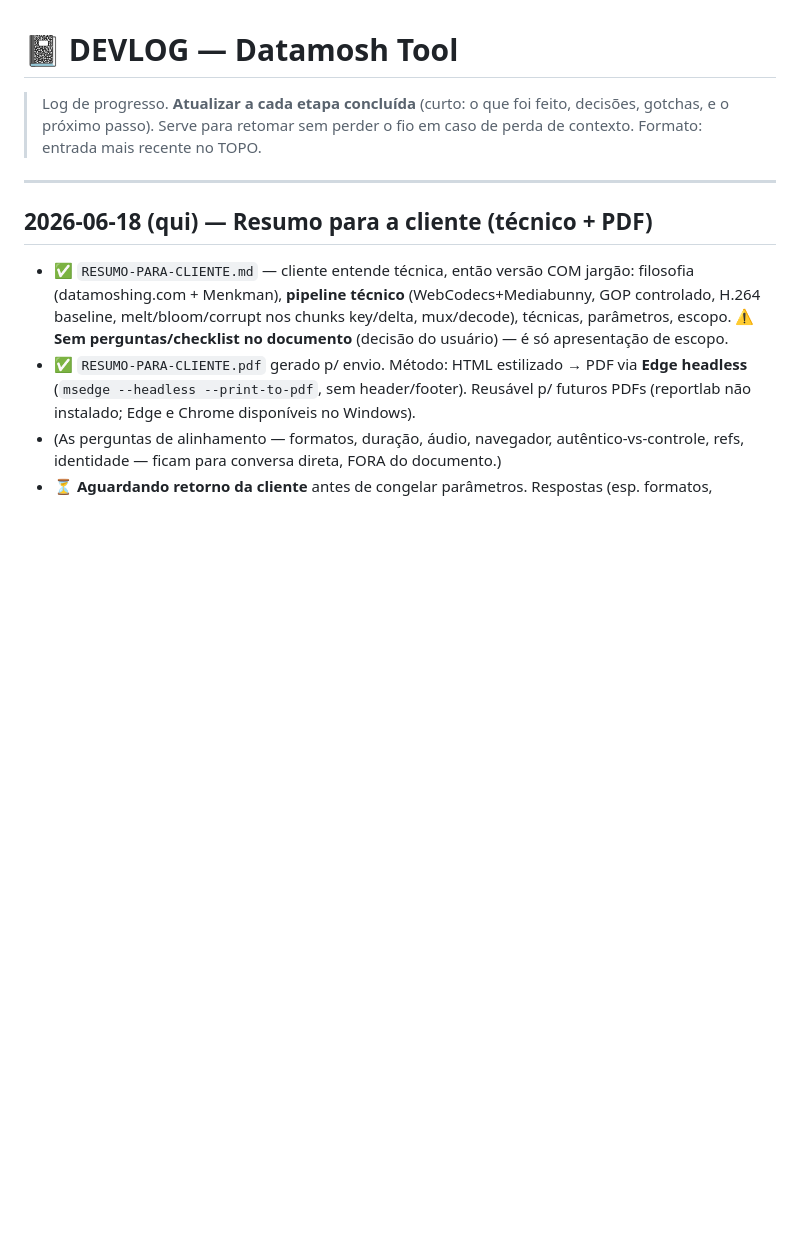
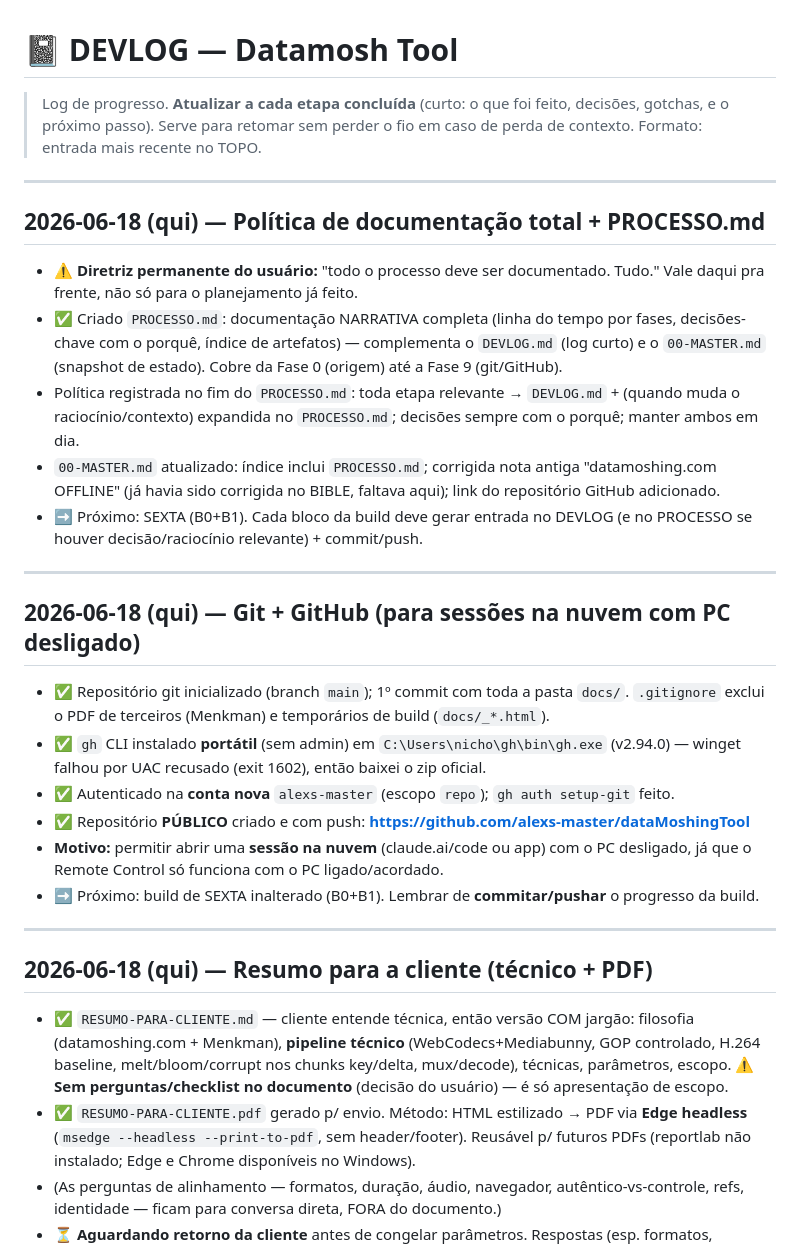
Before and after one commit to alexs-master/dataMoshingTool, a Markdown page: docs/DEVLOG.md, the part around the change. GitHub-like rendering; blank space fills up the shorter version.

```diff
--- a/docs/DEVLOG.md
+++ b/docs/DEVLOG.md
@@ -3,6 +3,36 @@
 > Log de progresso. **Atualizar a cada etapa concluída** (curto: o que foi feito, decisões,
 > gotchas, e o próximo passo). Serve para retomar sem perder o fio em caso de perda de contexto.
 > Formato: entrada mais recente no TOPO.
+
+---
+
+## 2026-06-18 (qui) — Política de documentação total + PROCESSO.md
+
+- ⚠️ **Diretriz permanente do usuário:** "todo o processo deve ser documentado. Tudo." Vale daqui
+  pra frente, não só para o planejamento já feito.
+- ✅ Criado `PROCESSO.md`: documentação NARRATIVA completa (linha do tempo por fases, decisões-chave
+  com o porquê, índice de artefatos) — complementa o `DEVLOG.md` (log curto) e o `00-MASTER.md`
+  (snapshot de estado). Cobre da Fase 0 (origem) até a Fase 9 (git/GitHub).
+- Política registrada no fim do `PROCESSO.md`: toda etapa relevante → `DEVLOG.md` + (quando muda o
+  raciocínio/contexto) expandida no `PROCESSO.md`; decisões sempre com o porquê; manter ambos em dia.
+- `00-MASTER.md` atualizado: índice inclui `PROCESSO.md`; corrigida nota antiga "datamoshing.com
+  OFFLINE" (já havia sido corrigida no BIBLE, faltava aqui); link do repositório GitHub adicionado.
+- ➡️ Próximo: SEXTA (B0+B1). Cada bloco da build deve gerar entrada no DEVLOG (e no PROCESSO se houver
+  decisão/raciocínio relevante) + commit/push.
+
+---
+
+## 2026-06-18 (qui) — Git + GitHub (para sessões na nuvem com PC desligado)
+
+- ✅ Repositório git inicializado (branch `main`); 1º commit com toda a pasta `docs/`.
+  `.gitignore` exclui o PDF de terceiros (Menkman) e temporários de build (`docs/_*.html`).
+- ✅ `gh` CLI instalado **portátil** (sem admin) em `C:\Users\nicho\gh\bin\gh.exe` (v2.94.0)
+  — winget falhou por UAC recusado (exit 1602), então baixei o zip oficial.
+- ✅ Autenticado na **conta nova** `alexs-master` (escopo `repo`); `gh auth setup-git` feito.
+- ✅ Repositório **PÚBLICO** criado e com push: **https://github.com/alexs-master/dataMoshingTool**
+- **Motivo:** permitir abrir uma **sessão na nuvem** (claude.ai/code ou app) com o PC desligado,
+  já que o Remote Control só funciona com o PC ligado/acordado.
+- ➡️ Próximo: build de SEXTA inalterado (B0+B1). Lembrar de **commitar/pushar** o progresso da build.
 
 ---
 
```
Also changed, not shown: docs/00-MASTER.md (+3 -1 lines), docs/PROCESSO.md (added, +139 -0 lines).
